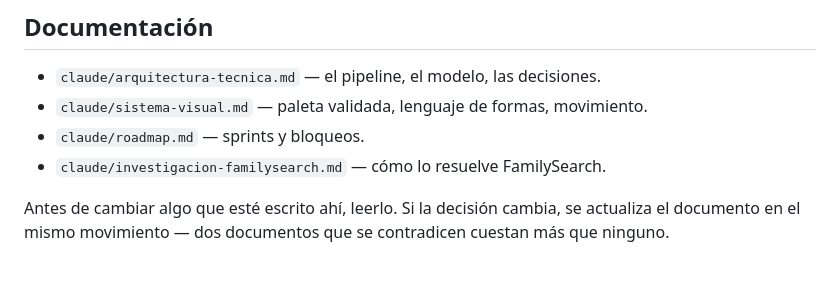
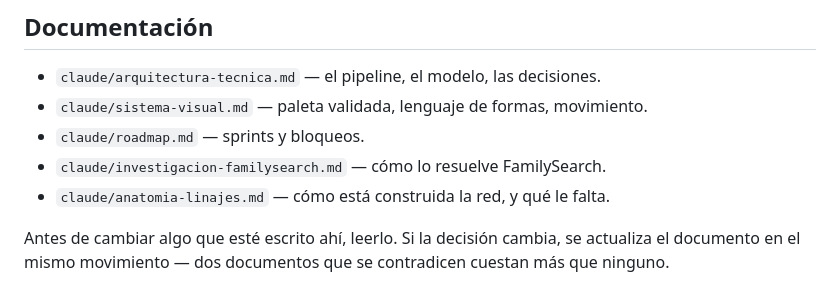
Before and after one commit to Fitoplancton23/memorias, a Markdown page: CLAUDE.md, the part around the change. GitHub-like rendering.

Commit message:
La anatomia de /linajes queda en la lista de documentos
Co-Authored-By: Claude Opus 5 <noreply@anthropic.com>
Claude-Session: https://claude.ai/code/session_01EUax9z7aisUkoGpgbZ5h2R

```diff
--- a/CLAUDE.md
+++ b/CLAUDE.md
@@ -190,6 +190,7 @@ Matías cargue una memoria solo.
 - `claude/sistema-visual.md` — paleta validada, lenguaje de formas, movimiento.
 - `claude/roadmap.md` — sprints y bloqueos.
 - `claude/investigacion-familysearch.md` — cómo lo resuelve FamilySearch.
+- `claude/anatomia-linajes.md` — cómo está construida la red, y qué le falta.
 
 Antes de cambiar algo que esté escrito ahí, leerlo. Si la decisión cambia, se
 actualiza el documento en el mismo movimiento — dos documentos que se
```
